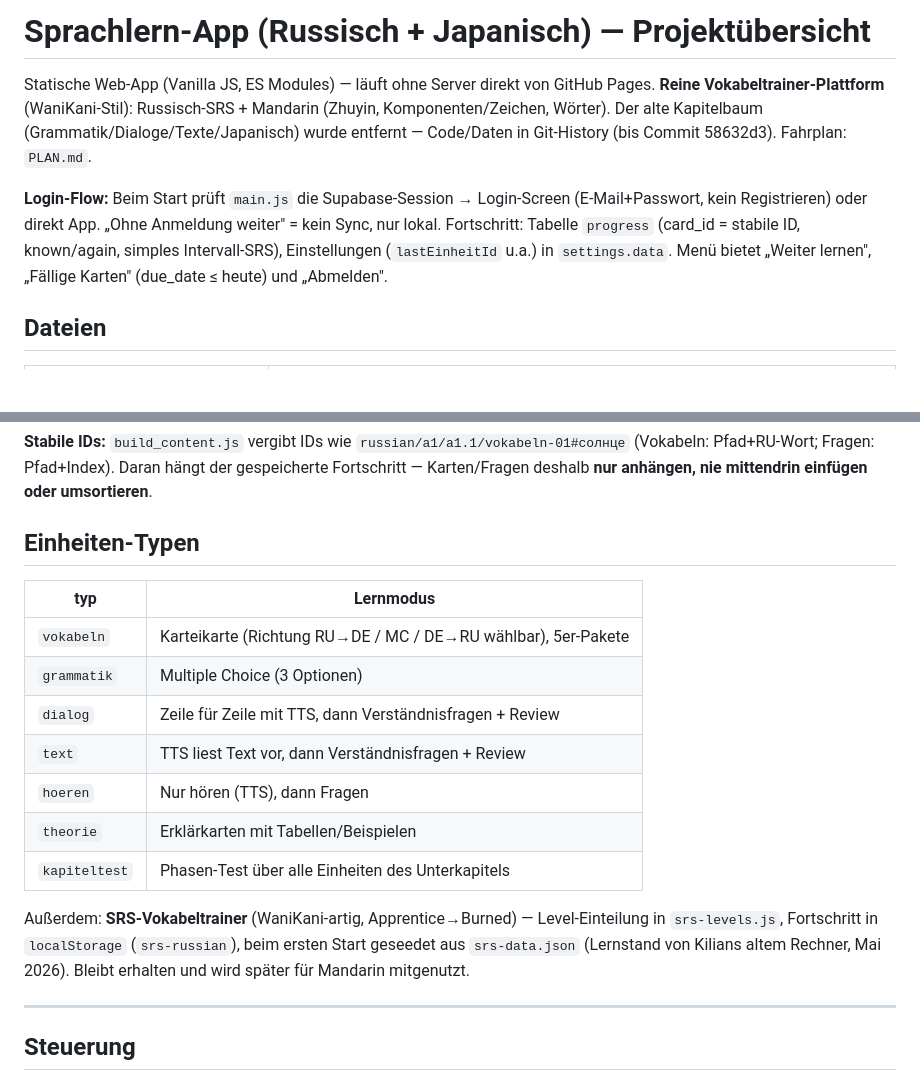
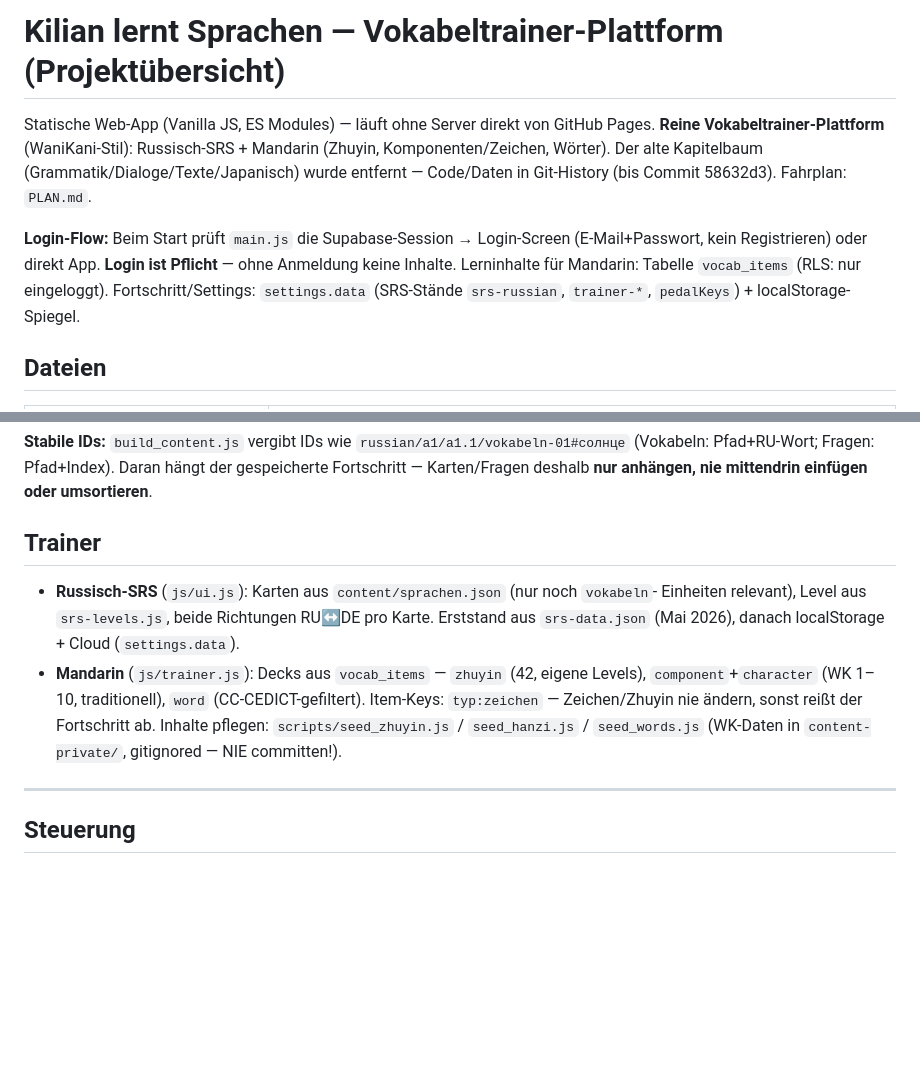
Before and after one commit to KilianKochFun/Russisch, a Markdown page: CLAUDE.md, 2 parts joined by grey strips. Rendered like a GitHub page; blank space fills up the shorter version.

Commit message:
CLAUDE.md: Doku an Trainer-Plattform angepasst
Co-Authored-By: Claude Fable 5 <noreply@anthropic.com>

```diff
--- a/CLAUDE.md
+++ b/CLAUDE.md
@@ -1,4 +1,4 @@
-# Sprachlern-App (Russisch + Japanisch) — Projektübersicht
+# Kilian lernt Sprachen — Vokabeltrainer-Plattform (Projektübersicht)
 
 Statische Web-App (Vanilla JS, ES Modules) — läuft ohne Server direkt von GitHub Pages.
 **Reine Vokabeltrainer-Plattform** (WaniKani-Stil): Russisch-SRS + Mandarin (Zhuyin,
@@ -6,10 +6,9 @@ Komponenten/Zeichen, Wörter). Der alte Kapitelbaum (Grammatik/Dialoge/Texte/Jap
 wurde entfernt — Code/Daten in Git-History (bis Commit 58632d3). Fahrplan: `PLAN.md`.
 
 **Login-Flow:** Beim Start prüft `main.js` die Supabase-Session → Login-Screen (E-Mail+Passwort,
-kein Registrieren) oder direkt App. „Ohne Anmeldung weiter" = kein Sync, nur lokal.
-Fortschritt: Tabelle `progress` (card_id = stabile ID, known/again, simples Intervall-SRS),
-Einstellungen (`lastEinheitId` u.a.) in `settings.data`. Menü bietet „Weiter lernen",
-„Fällige Karten" (due_date ≤ heute) und „Abmelden".
+kein Registrieren) oder direkt App. **Login ist Pflicht** — ohne Anmeldung keine Inhalte.
+Lerninhalte für Mandarin: Tabelle `vocab_items` (RLS: nur eingeloggt). Fortschritt/Settings:
+`settings.data` (SRS-Stände `srs-russian`, `trainer-*`, `pedalKeys`) + localStorage-Spiegel.
 
 ## Dateien
 
@@ -80,22 +79,16 @@ data/
 (Vokabeln: Pfad+RU-Wort; Fragen: Pfad+Index). Daran hängt der gespeicherte Fortschritt —
 Karten/Fragen deshalb **nur anhängen, nie mittendrin einfügen oder umsortieren**.
 
-## Einheiten-Typen
+## Trainer
 
-| typ | Lernmodus |
-|---|---|
-| `vokabeln` | Karteikarte (Richtung RU→DE / MC / DE→RU wählbar), 5er-Pakete |
-| `grammatik` | Multiple Choice (3 Optionen) |
-| `dialog` | Zeile für Zeile mit TTS, dann Verständnisfragen + Review |
-| `text` | TTS liest Text vor, dann Verständnisfragen + Review |
-| `hoeren` | Nur hören (TTS), dann Fragen |
-| `theorie` | Erklärkarten mit Tabellen/Beispielen |
-| `kapiteltest` | Phasen-Test über alle Einheiten des Unterkapitels |
-
-Außerdem: **SRS-Vokabeltrainer** (WaniKani-artig, Apprentice→Burned) — Level-Einteilung
-in `srs-levels.js`, Fortschritt in `localStorage` (`srs-russian`), beim ersten Start
-geseedet aus `srs-data.json` (Lernstand von Kilians altem Rechner, Mai 2026).
-Bleibt erhalten und wird später für Mandarin mitgenutzt.
+- **Russisch-SRS** (`js/ui.js`): Karten aus `content/sprachen.json` (nur noch `vokabeln`-
+  Einheiten relevant), Level aus `srs-levels.js`, beide Richtungen RU↔DE pro Karte.
+  Erststand aus `srs-data.json` (Mai 2026), danach localStorage + Cloud (`settings.data`).
+- **Mandarin** (`js/trainer.js`): Decks aus `vocab_items` — `zhuyin` (42, eigene Levels),
+  `component`+`character` (WK 1–10, traditionell), `word` (CC-CEDICT-gefiltert).
+  Item-Keys: `typ:zeichen` — Zeichen/Zhuyin nie ändern, sonst reißt der Fortschritt ab.
+  Inhalte pflegen: `scripts/seed_zhuyin.js` / `seed_hanzi.js` / `seed_words.js`
+  (WK-Daten in `content-private/`, gitignored — NIE committen!).
 
 ---
 
```
